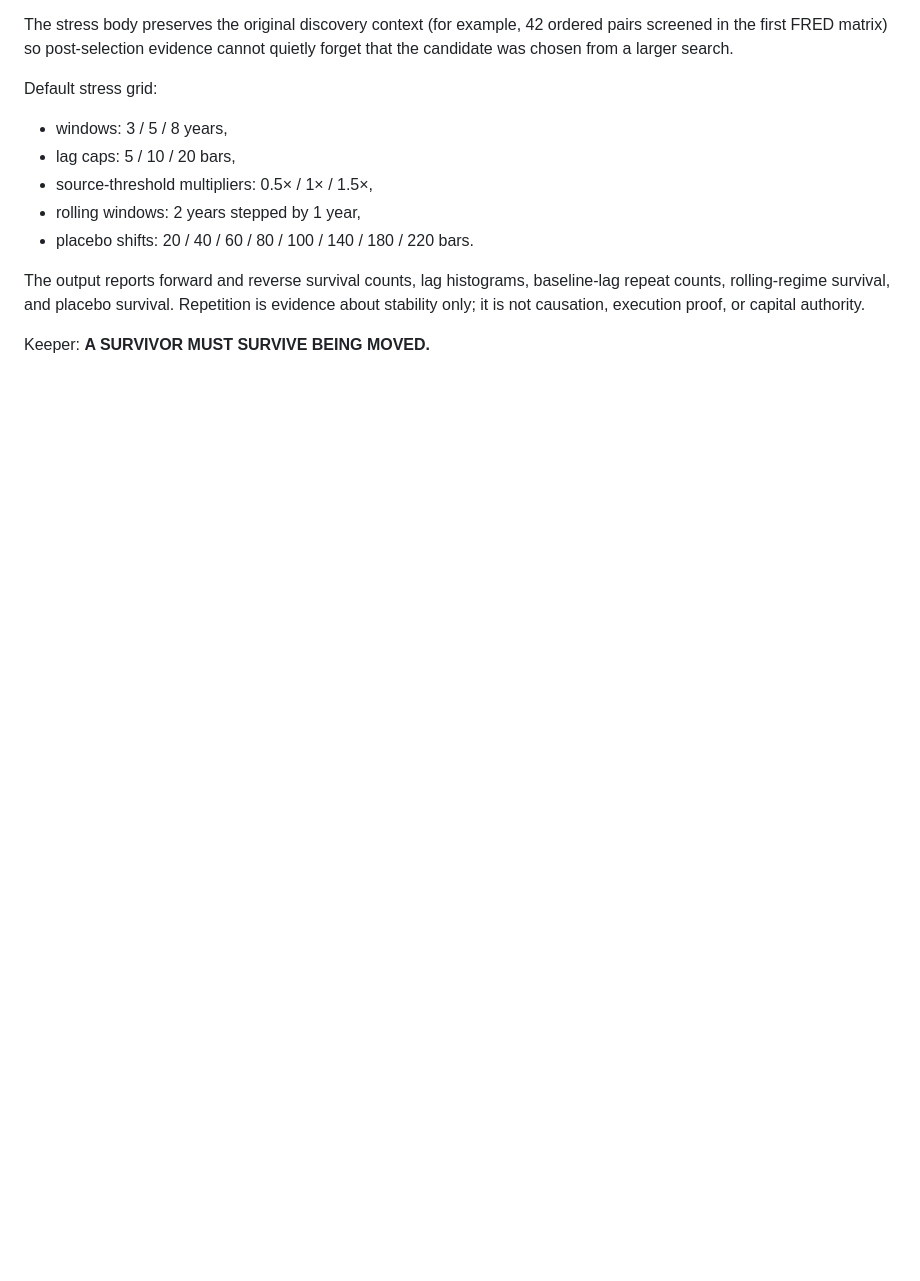
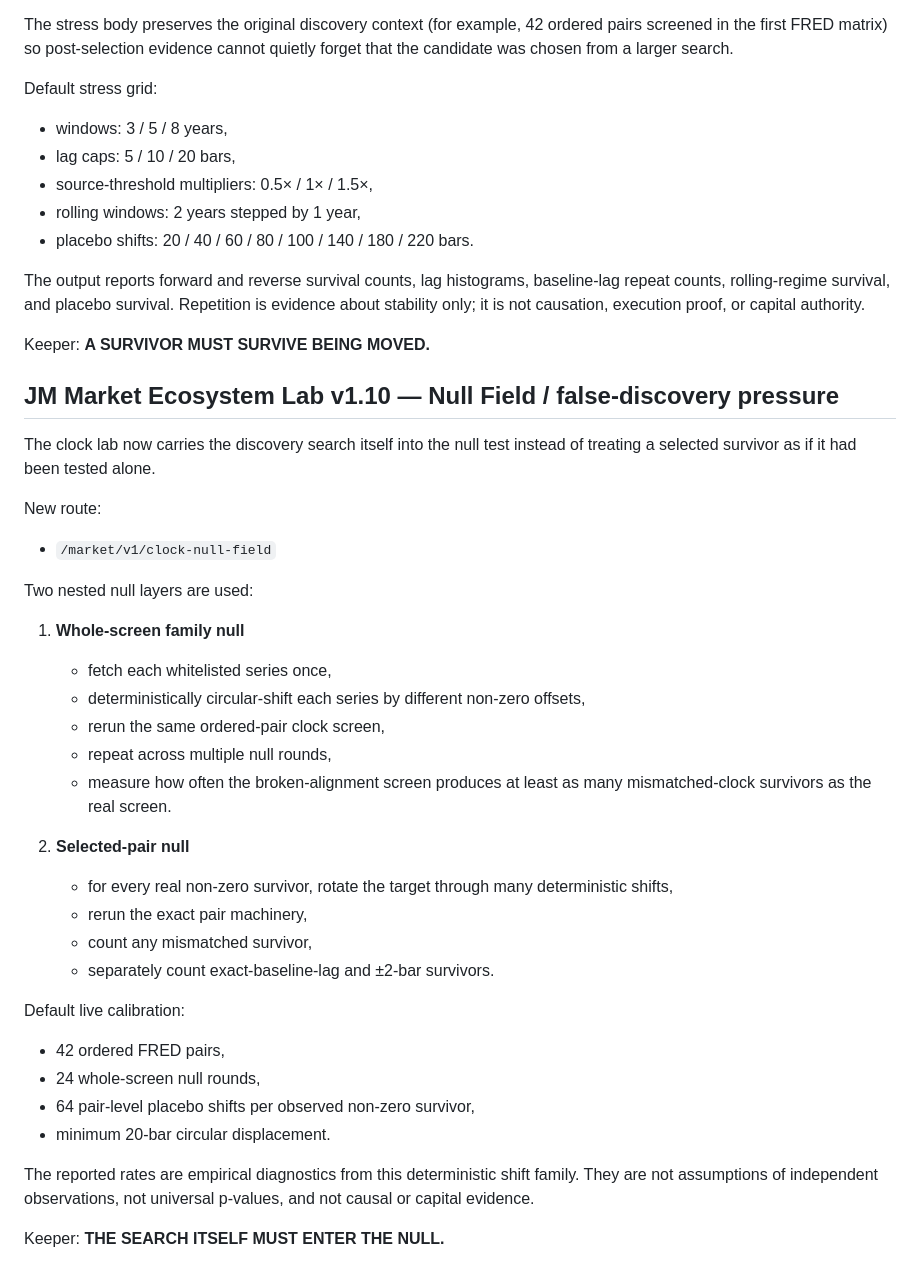
Before and after one commit to JMisJustMe/jm-cloud-contact-server-first-cloud, a Markdown page: README.md, the part around the change. GitHub-like rendering; blank space fills up the shorter version.

Commit message:
Document Null Field v1.10

```diff
--- a/README.md
+++ b/README.md
@@ -253,3 +253,36 @@ Default stress grid:
 The output reports forward and reverse survival counts, lag histograms, baseline-lag repeat counts, rolling-regime survival, and placebo survival. Repetition is evidence about stability only; it is not causation, execution proof, or capital authority.
 
 Keeper: **A SURVIVOR MUST SURVIVE BEING MOVED.**
+
+
+## JM Market Ecosystem Lab v1.10 — Null Field / false-discovery pressure
+
+The clock lab now carries the discovery search itself into the null test instead of treating a selected survivor as if it had been tested alone.
+
+New route:
+- `/market/v1/clock-null-field`
+
+Two nested null layers are used:
+
+1. **Whole-screen family null**
+   - fetch each whitelisted series once,
+   - deterministically circular-shift each series by different non-zero offsets,
+   - rerun the same ordered-pair clock screen,
+   - repeat across multiple null rounds,
+   - measure how often the broken-alignment screen produces at least as many mismatched-clock survivors as the real screen.
+
+2. **Selected-pair null**
+   - for every real non-zero survivor, rotate the target through many deterministic shifts,
+   - rerun the exact pair machinery,
+   - count any mismatched survivor,
+   - separately count exact-baseline-lag and ±2-bar survivors.
+
+Default live calibration:
+- 42 ordered FRED pairs,
+- 24 whole-screen null rounds,
+- 64 pair-level placebo shifts per observed non-zero survivor,
+- minimum 20-bar circular displacement.
+
+The reported rates are empirical diagnostics from this deterministic shift family. They are not assumptions of independent observations, not universal p-values, and not causal or capital evidence.
+
+Keeper: **THE SEARCH ITSELF MUST ENTER THE NULL.**
```
